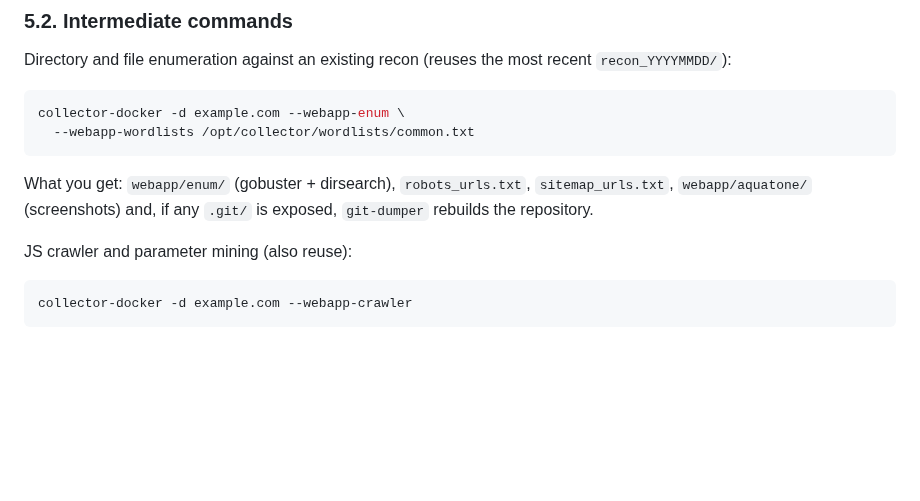
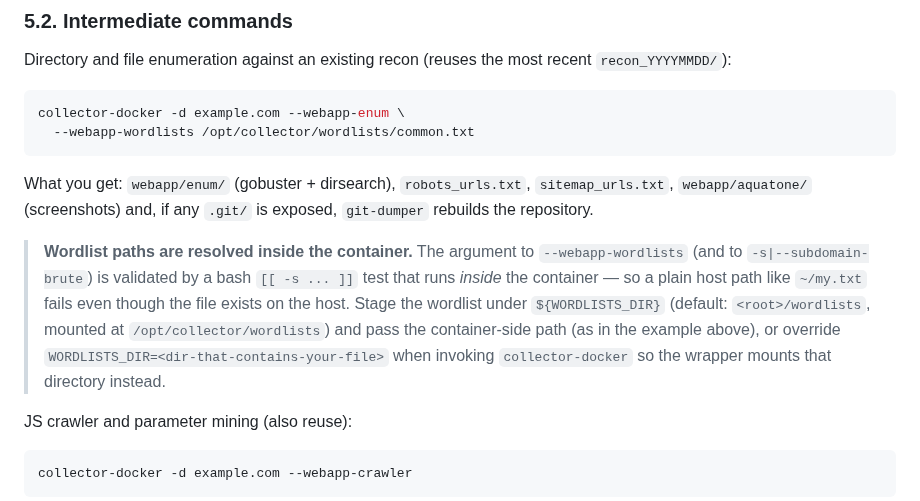
Before and after one commit to skateforever/collector, a Markdown page: collector_how_works_en-us.md, the part around the change. Drawn GitHub-style; blank space fills up the shorter version.

Commit message:
docs(pt-br): nota preventiva sobre wordlist path resolvido no container

````diff
--- a/collector_how_works_en-us.md
+++ b/collector_how_works_en-us.md
@@ -222,6 +222,8 @@ collector-docker -d example.com --webapp-enum \
 
 What you get: `webapp/enum/` (gobuster + dirsearch), `robots_urls.txt`, `sitemap_urls.txt`, `webapp/aquatone/` (screenshots) and, if any `.git/` is exposed, `git-dumper` rebuilds the repository.
 
+> **Wordlist paths are resolved inside the container.** The argument to `--webapp-wordlists` (and to `-s|--subdomain-brute`) is validated by a bash `[[ -s ... ]]` test that runs *inside* the container — so a plain host path like `~/my.txt` fails even though the file exists on the host. Stage the wordlist under `${WORDLISTS_DIR}` (default: `<root>/wordlists`, mounted at `/opt/collector/wordlists`) and pass the container-side path (as in the example above), or override `WORDLISTS_DIR=<dir-that-contains-your-file>` when invoking `collector-docker` so the wrapper mounts that directory instead.
+
 JS crawler and parameter mining (also reuse):
 
 ```bash
````
Also changed, not shown: collector_how_works_pt-br.md (+2 -0 lines).
